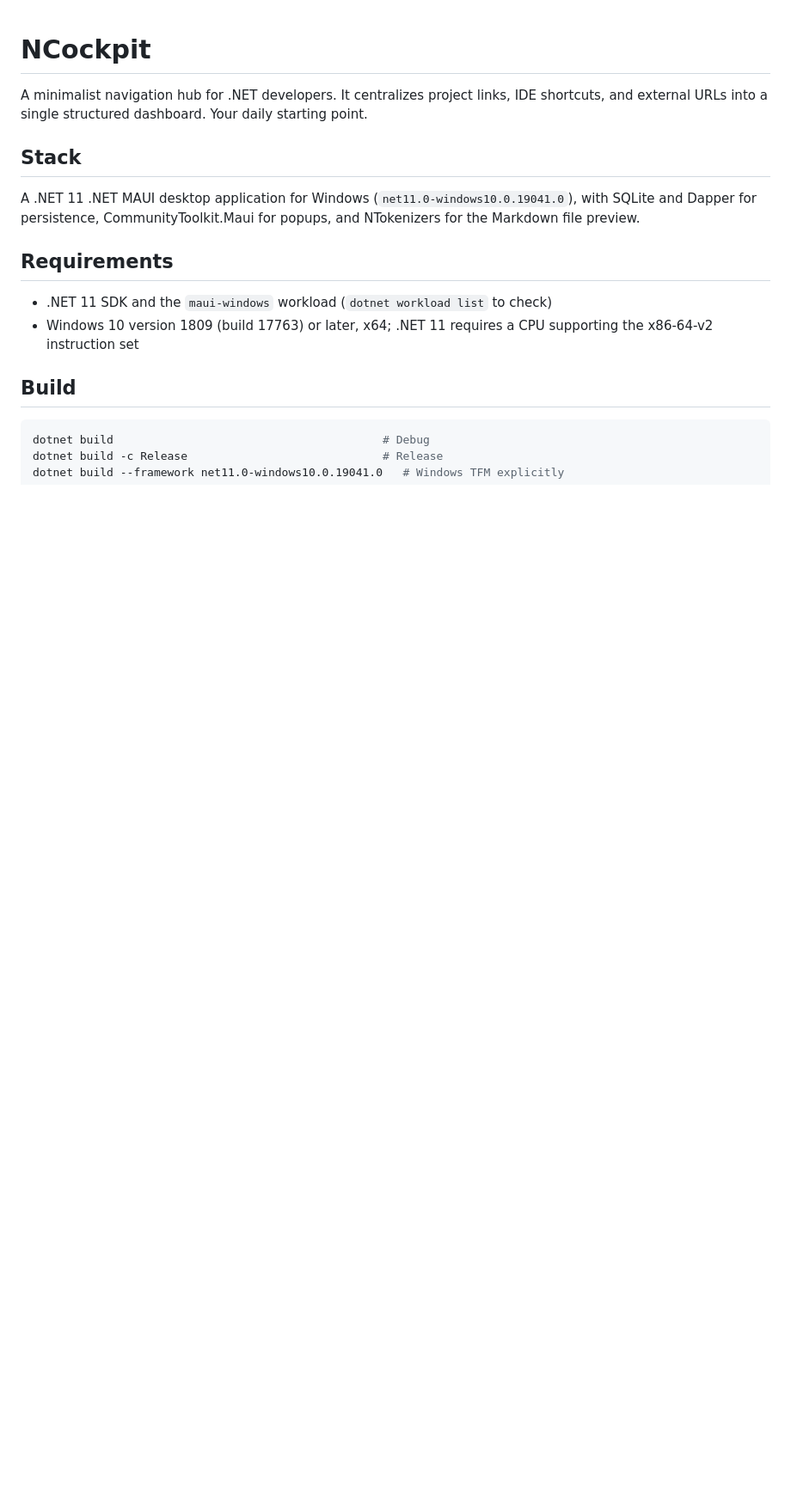
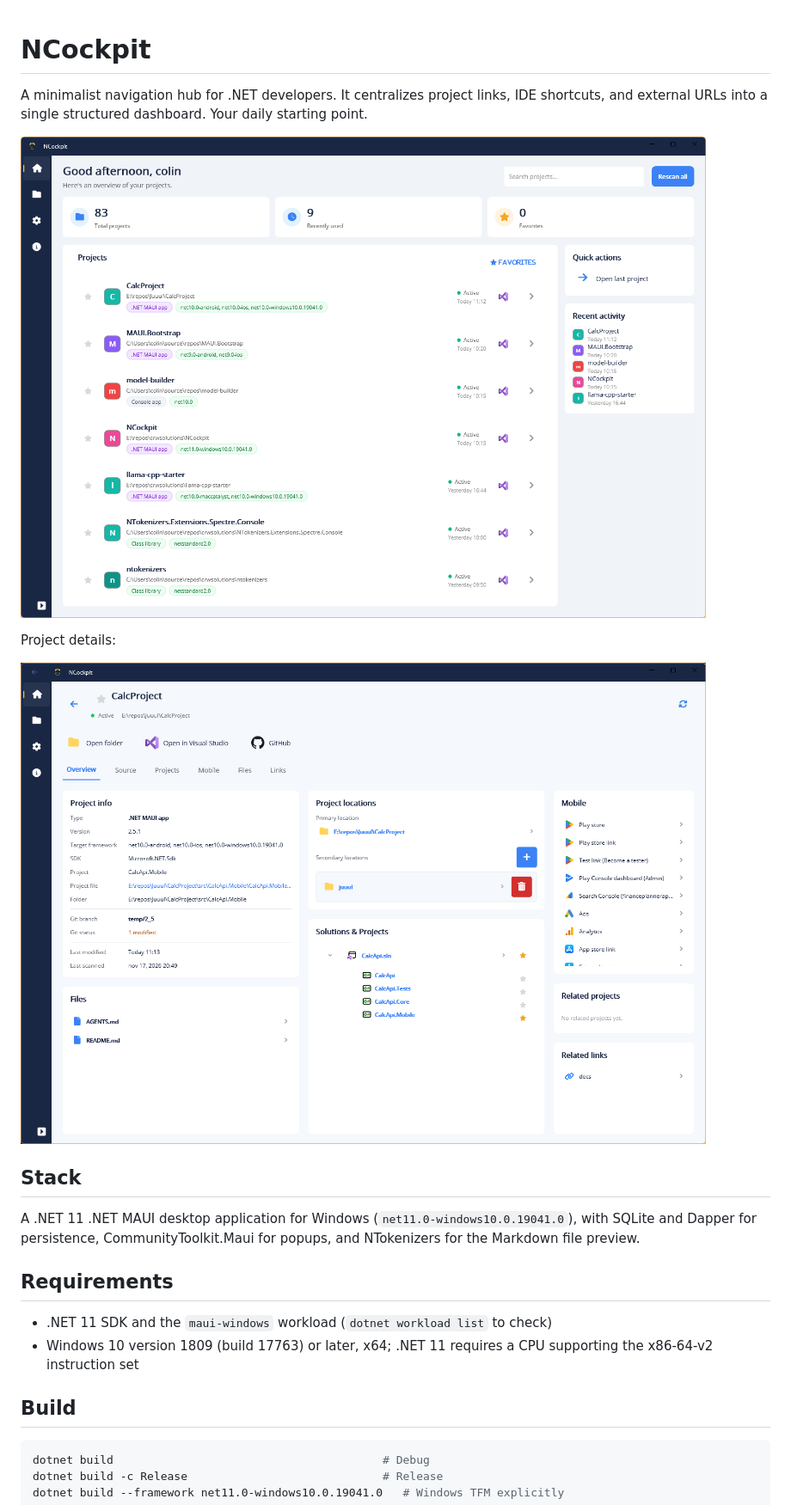
Before and after one commit to crwsolutions/NCockpit, a Markdown page: README.md, the part around the change. Shown at 86% size. GitHub-like rendering; pictures changed too: art/screenshots/screenshot_details.png (added), art/screenshots/screenshot_overview.png (added); blank space fills up the shorter version.

Commit message:
Added screenshots to README.md

```diff
--- a/README.md
+++ b/README.md
@@ -1,6 +1,13 @@
 # NCockpit
 
 A minimalist navigation hub for .NET developers. It centralizes project links, IDE shortcuts, and external URLs into a single structured dashboard. Your daily starting point.
+
+![screenshot overview](art/screenshots/screenshot_overview.png)
+
+Project details:
+
+![screenshot details](art/screenshots/screenshot_details.png)
+
 
 ## Stack
 
```
